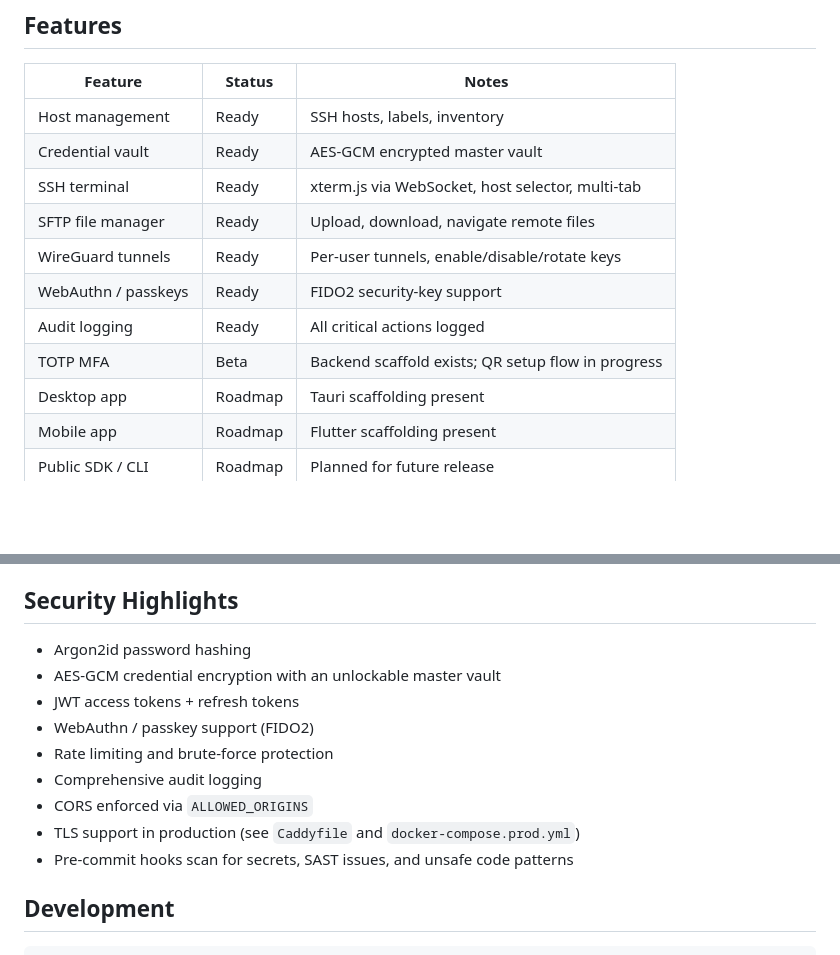
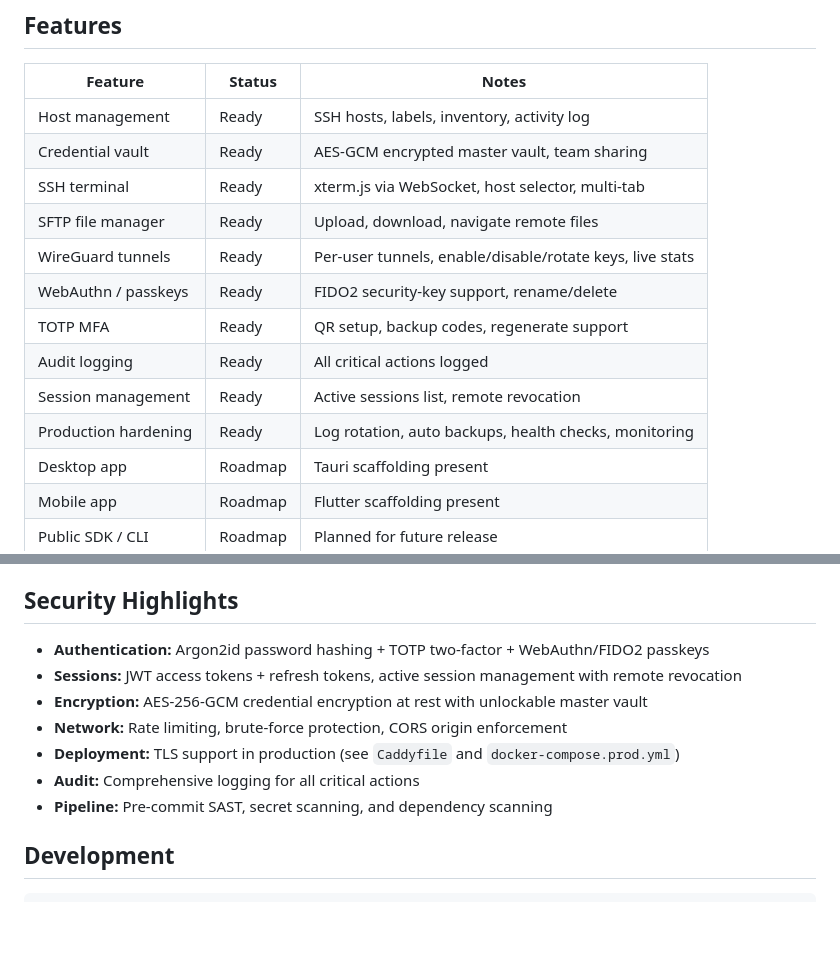
Before and after one commit to soumabali/vexa, a Markdown page: 02-application/README.md, 2 parts joined by grey strips. Drawn GitHub-style; blank space fills up the shorter version.

Commit message:
docs(p12): update README feature table + security highlights — v1.0 accurate

```diff
--- a/02-application/README.md
+++ b/02-application/README.md
@@ -34,14 +34,16 @@ For production self-hosting, TLS, backups, and environment hardening, see [`docs
 
 | Feature | Status | Notes |
 |---------|--------|-------|
-| Host management | Ready | SSH hosts, labels, inventory |
-| Credential vault | Ready | AES-GCM encrypted master vault |
+| Host management | Ready | SSH hosts, labels, inventory, activity log |
+| Credential vault | Ready | AES-GCM encrypted master vault, team sharing |
 | SSH terminal | Ready | xterm.js via WebSocket, host selector, multi-tab |
 | SFTP file manager | Ready | Upload, download, navigate remote files |
-| WireGuard tunnels | Ready | Per-user tunnels, enable/disable/rotate keys |
-| WebAuthn / passkeys | Ready | FIDO2 security-key support |
+| WireGuard tunnels | Ready | Per-user tunnels, enable/disable/rotate keys, live stats |
+| WebAuthn / passkeys | Ready | FIDO2 security-key support, rename/delete |
+| TOTP MFA | Ready | QR setup, backup codes, regenerate support |
 | Audit logging | Ready | All critical actions logged |
-| TOTP MFA | Beta | Backend scaffold exists; QR setup flow in progress |
+| Session management | Ready | Active sessions list, remote revocation |
+| Production hardening | Ready | Log rotation, auto backups, health checks, monitoring |
 | Desktop app | Roadmap | Tauri scaffolding present |
 | Mobile app | Roadmap | Flutter scaffolding present |
 | Public SDK / CLI | Roadmap | Planned for future release |
@@ -71,15 +73,13 @@ The web app talks to the API over HTTP/WebSocket. The API stores data in Postgre
 
 ## Security Highlights
 
-- Argon2id password hashing
-- AES-GCM credential encryption with an unlockable master vault
-- JWT access tokens + refresh tokens
-- WebAuthn / passkey support (FIDO2)
-- Rate limiting and brute-force protection
-- Comprehensive audit logging
-- CORS enforced via `ALLOWED_ORIGINS`
-- TLS support in production (see `Caddyfile` and `docker-compose.prod.yml`)
-- Pre-commit hooks scan for secrets, SAST issues, and unsafe code patterns
+- **Authentication:** Argon2id password hashing + TOTP two-factor + WebAuthn/FIDO2 passkeys
+- **Sessions:** JWT access tokens + refresh tokens, active session management with remote revocation
+- **Encryption:** AES-256-GCM credential encryption at rest with unlockable master vault
+- **Network:** Rate limiting, brute-force protection, CORS origin enforcement
+- **Deployment:** TLS support in production (see `Caddyfile` and `docker-compose.prod.yml`)
+- **Audit:** Comprehensive logging for all critical actions
+- **Pipeline:** Pre-commit SAST, secret scanning, and dependency scanning
 
 ## Development
 
```
Also changed, not shown: other parts of 02-application/README.md (+1 -1 lines).
